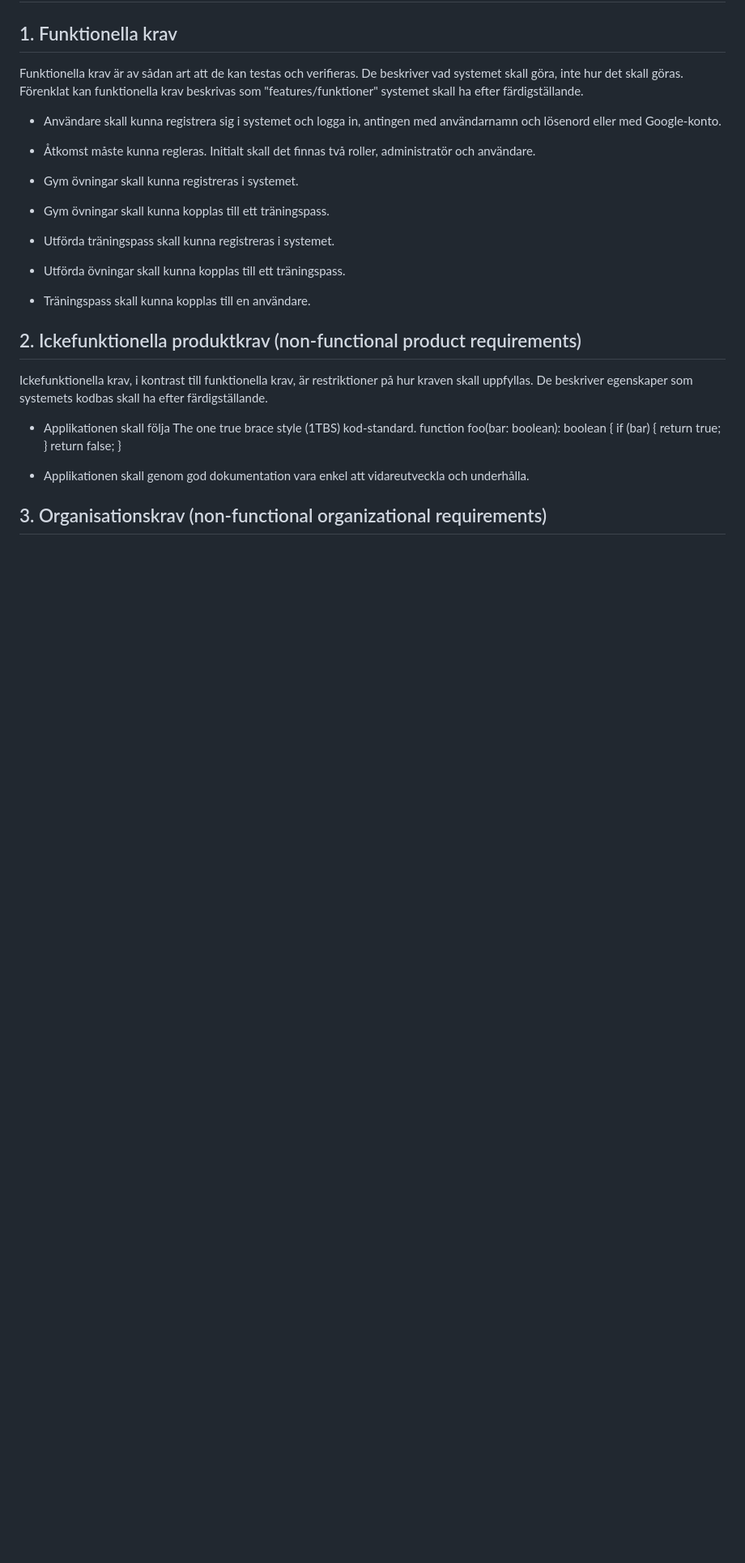
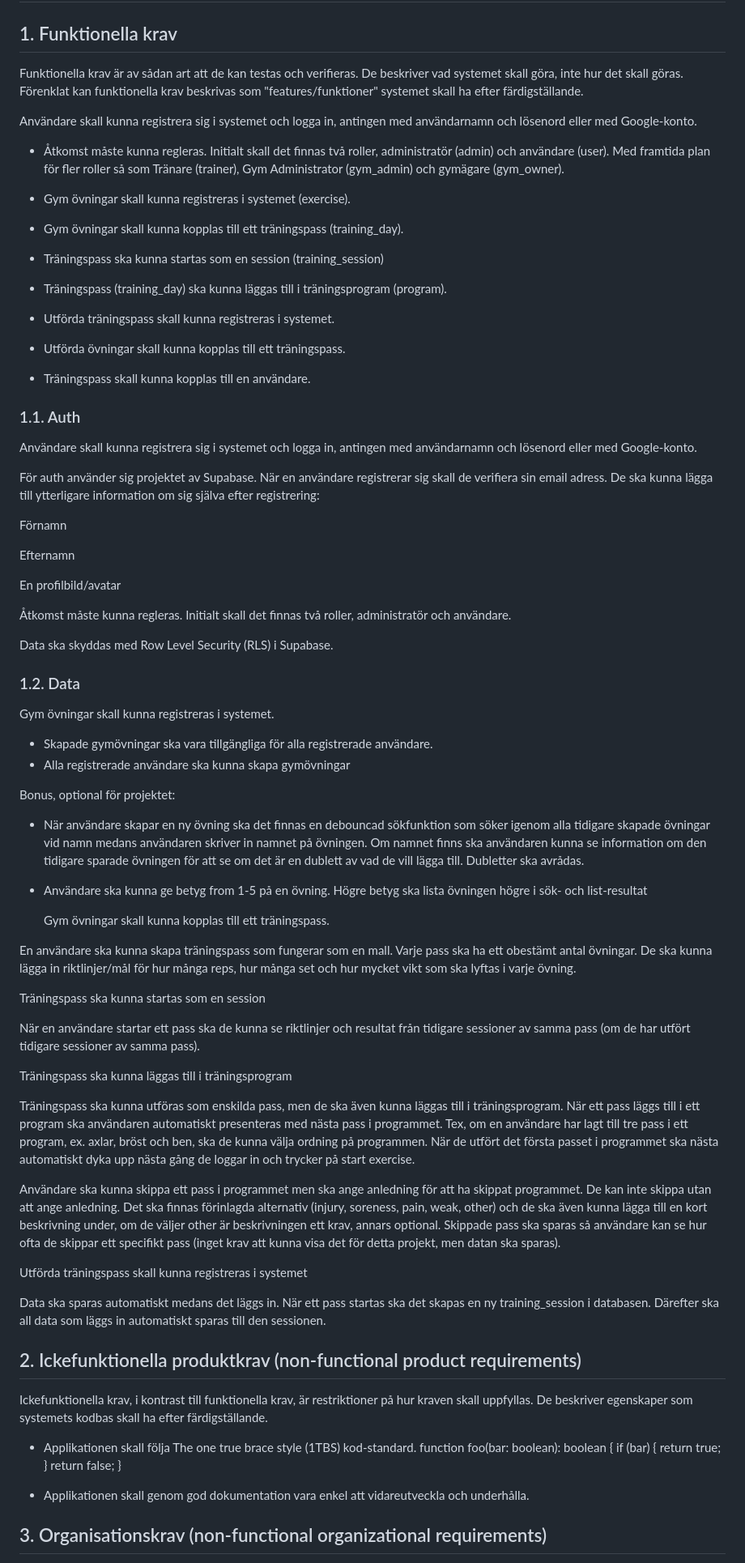
Before and after one commit to kodsmed/1DV-050E-Muscle, a Markdown page: documents/Kravspecifikation.md, the part around the change printed below. Shown: that part at 81% size. GitHub-like rendering; blank space fills up the shorter version.

Commit message:
docs: updated requirements(Sw)

```diff
--- a/documents/Kravspecifikation.md
+++ b/documents/Kravspecifikation.md
@@ -5,19 +5,71 @@
 Funktionella krav är av sådan art att de kan testas och verifieras. De beskriver vad systemet skall göra, inte hur det skall göras.
 Förenklat kan funktionella krav beskrivas som "features/funktioner" systemet skall ha efter färdigställande.
 
-- Användare skall kunna registrera sig i systemet och logga in, antingen med användarnamn och lösenord eller med Google-konto.
+Användare skall kunna registrera sig i systemet och logga in, antingen med användarnamn och lösenord eller med Google-konto.
 
-- Åtkomst måste kunna regleras. Initialt skall det finnas två roller, administratör och användare.
+- Åtkomst måste kunna regleras. Initialt skall det finnas två roller, administratör (admin) och användare (user). Med framtida plan för fler roller så som Tränare (trainer), Gym Administrator (gym_admin) och gymägare (gym_owner).
 
-- Gym övningar skall kunna registreras i systemet.
+- Gym övningar skall kunna registreras i systemet (exercise).
 
-- Gym övningar skall kunna kopplas till ett träningspass.
+- Gym övningar skall kunna kopplas till ett träningspass (training_day).
+
+- Träningspass ska kunna startas som en session (training_session)
+
+- Träningspass (training_day) ska kunna läggas till i träningsprogram (program).
 
 - Utförda träningspass skall kunna registreras i systemet.
 
 - Utförda övningar skall kunna kopplas till ett träningspass.
 
 - Träningspass skall kunna kopplas till en användare.
+
+
+### 1.1. Auth
+
+  Användare skall kunna registrera sig i systemet och logga in, antingen med användarnamn och lösenord eller med Google-konto.
+
+För auth använder sig projektet av Supabase. När en användare registrerar sig skall de verifiera sin email adress. De ska kunna lägga till ytterligare information om sig själva efter registrering:
+
+Förnamn
+
+Efternamn
+
+En profilbild/avatar
+
+  Åtkomst måste kunna regleras. Initialt skall det finnas två roller, administratör och användare.
+
+Data ska skyddas med Row Level Security (RLS) i Supabase.
+
+### 1.2. Data
+
+  Gym övningar skall kunna registreras i systemet.
+
+- Skapade gymövningar ska vara tillgängliga för alla registrerade användare.
+- Alla registrerade användare ska kunna skapa gymövningar
+
+Bonus, optional för projektet:
+
+- När användare skapar en ny övning ska det finnas en debouncad sökfunktion som söker igenom alla tidigare skapade övningar vid namn medans användaren skriver in namnet på övningen. Om namnet finns ska användaren kunna se information om den tidigare sparade övningen för att se om det är en dublett av vad de vill lägga till. Dubletter ska avrådas.
+
+- Användare ska kunna ge betyg from 1-5 på en övning. Högre betyg ska lista övningen högre i sök- och list-resultat
+
+  Gym övningar skall kunna kopplas till ett träningspass.
+
+En användare ska kunna skapa träningspass som fungerar som en mall. Varje pass ska ha ett obestämt antal övningar. De ska kunna lägga in riktlinjer/mål för hur många reps, hur många set och hur mycket vikt som ska lyftas i varje övning.
+
+  Träningspass ska kunna startas som en session
+
+När en användare startar ett pass ska de kunna se riktlinjer och resultat från tidigare sessioner av samma pass (om de har utfört tidigare sessioner av samma pass).
+
+  Träningspass ska kunna läggas till i träningsprogram
+
+Träningspass ska kunna utföras som enskilda pass, men de ska även kunna läggas till i träningsprogram. När ett pass läggs till i ett program ska användaren automatiskt presenteras med nästa pass i programmet. Tex, om en användare har lagt till tre pass i ett program, ex. axlar, bröst och ben, ska de kunna välja ordning på programmen. När de utfört det första passet i programmet ska nästa automatiskt dyka upp nästa gång de loggar in och trycker på start exercise.
+
+Användare ska kunna skippa ett pass i programmet men ska ange anledning för att ha skippat programmet. De kan inte skippa utan att ange anledning. Det ska finnas förinlagda alternativ (injury, soreness, pain, weak, other) och de ska även kunna lägga till en kort beskrivning under, om de väljer other är beskrivningen ett krav, annars optional. Skippade pass ska sparas så användare kan se hur ofta de skippar ett specifikt pass (inget krav att kunna visa det för detta projekt, men datan ska sparas).
+
+  Utförda träningspass skall kunna registreras i systemet
+
+Data ska sparas automatiskt medans det läggs in. När ett pass startas ska det skapas en ny training_session i databasen. Därefter ska all data som läggs in automatiskt sparas till den sessionen.
 
 ## 2. Ickefunktionella produktkrav (non-functional product requirements)
 
```
Also changed, not shown: other parts of documents/Kravspecifikation.md (+1 -0 lines).
